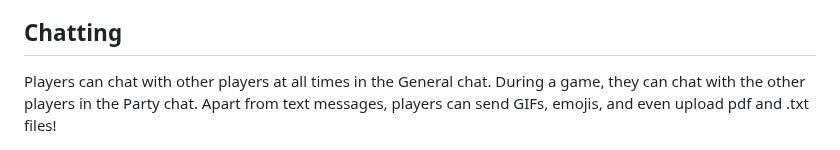
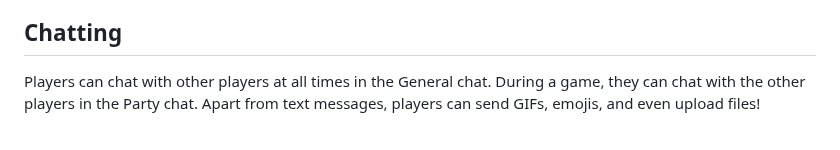
Before and after one commit to adam-360/Scrabble, a Markdown page: README.md, the part around the change. Drawn GitHub-style.

```diff
--- a/README.md
+++ b/README.md
@@ -50,7 +50,7 @@ Players may also ask for a hints by clicking on the light bulb icon.
 The game ends when a player has used all of his letters AND the reserve is empty, OR when each player passes 3 turns in a row.
 
 ## Chatting
-Players can chat with other players at all times in the General chat. During a game, they can chat with the other players in the Party chat. Apart from text messages, players can send GIFs, emojis, and even upload pdf and .txt files!
+Players can chat with other players at all times in the General chat. During a game, they can chat with the other players in the Party chat. Apart from text messages, players can send GIFs, emojis, and even upload files!
 <p align="center">
     <img src="images/scrabble-desktop-gif.png" width="250">
     <img src="images/scrabble-desktop-emoji.png" width="250">
```
